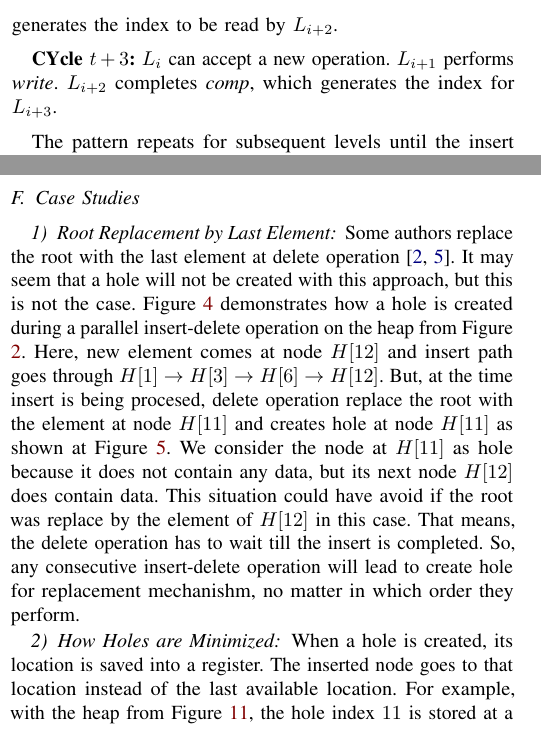
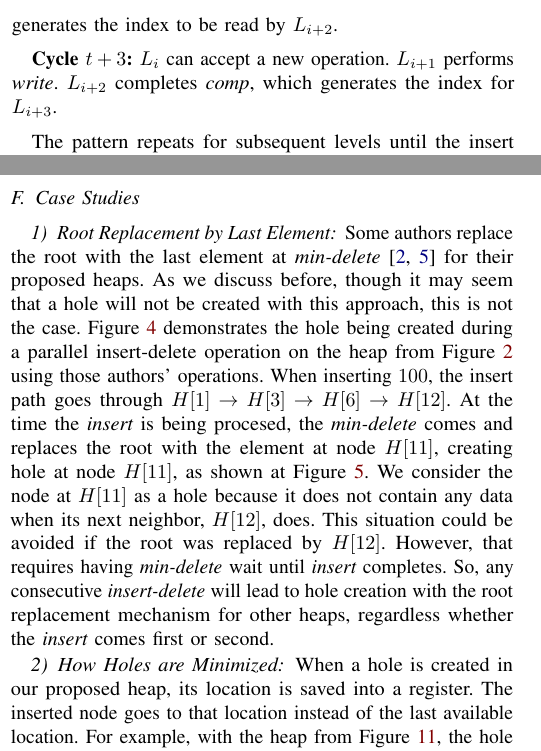
Before and after one commit to alammonjur/sc16, a LaTeX paper (sc16.tex, which reads impl.tex): two parts of the columns of pages 7 and 8 of 11, joined at a grey line, cut so that both start at the same text. Compiled offline with pdfLaTeX; a missing font is replaced by an installed copy or a similar font; a LaTeX package or settings file that is missing is left out.

Commit message:
Revised root replacement case study

```diff
--- a/impl.tex
+++ b/impl.tex
@@ -283,7 +283,7 @@ Figure \ref{clock1} illustrates the pipeline flow for a parallel insert operatio
 
 {\bf Cycle $t+2$:} $L_i$ performs {\it write}. $L_{i+1}$ finishes {\it comp}, which generates the index to be read by $L_{i+2}$.
 
-{\bf CYcle $t+3$:} $L_i$ can accept a new operation. $L_{i+1}$ performs {\it write}. $L_{i+2}$ completes {\it comp}, which generates the index for $L_{i+3}$.
+{\bf Cycle $t+3$:} $L_i$ can accept a new operation. $L_{i+1}$ performs {\it write}. $L_{i+2}$ completes {\it comp}, which generates the index for $L_{i+3}$.
 
 The pattern repeats for subsequent levels until the insert operation finishes.
 Effectively, this results in a {\it write} at each clock cycle after an initial latency of two clock cycles at the first level.
@@ -363,11 +363,18 @@ Thus, this optimization can work in parallel with our hole minimization techniqu
 \end{figure}
 
 \subsubsection{Root Replacement by Last Element}
-Some authors replace the root with the last element at delete operation \cite{hw2,hw3}.
-It may seem that a hole will not be created with this approach, but this is not the case. Figure \ref{hole} demonstrates how a hole is created during a parallel insert-delete operation on the heap from Figure \ref{normal-insert}.  Here, new element comes at node $H[12]$ and insert path goes through $H[1] \rightarrow H[3] \rightarrow  H[6] \rightarrow  H[12]$. But, at the time insert is being procesed, delete operation replace the root with the element at node $H[11]$ and creates hole at node $H[11]$ as shown at Figure \ref{hole-after}. We consider the node at $H[11]$ as hole because it does not contain any data, but its next node $H[12]$ does contain data. This situation could have avoid if the root was replace by the element of $H[12]$ in this case. That means, the delete operation has to wait till the insert is completed. So, any consecutive insert-delete operation will lead to create hole for replacement mechanishm, no matter in which order they perform.
+Some authors replace the root with the last element at {\it min-delete} \cite{hw2,hw3} for their proposed heaps.
+As we discuss before, though it may seem that a hole will not be created with this approach, this is not the case.
+Figure \ref{hole} demonstrates the hole being created during a parallel insert-delete operation on the heap from Figure \ref{normal-insert} using those authors' operations.
+When inserting $100$, the insert path goes through $H[1] \rightarrow H[3] \rightarrow  H[6] \rightarrow  H[12]$.
+At the time the {\it insert} is being procesed, the {\it min-delete} comes and replaces the root with the element at node $H[11]$, creating hole at node $H[11]$, as shown at Figure \ref{hole-after}.
+We consider the node at $H[11]$ as a hole because it does not contain any data when its next neighbor, $H[12]$, does.
+This situation could be avoided if the root was replaced by $H[12]$.
+However, that requires having {\it min-delete} wait until {\it insert} completes.
+So, any consecutive {\it insert-delete} will lead to hole creation with the root replacement mechanism for other heaps, regardless whether the {\it insert} comes first or second.
 
 \subsubsection{How Holes are Minimized}
-When a hole is created, its location is saved into a register.
+When a hole is created in our proposed heap, its location is saved into a register.
 The inserted node goes to that location instead of the last available location.
 For example, with the heap from Figure \ref{hole-latches}, the hole index $11$ is stored at a hole register.
 The last available insert node location is index $13$ in the normal implementation.
```
